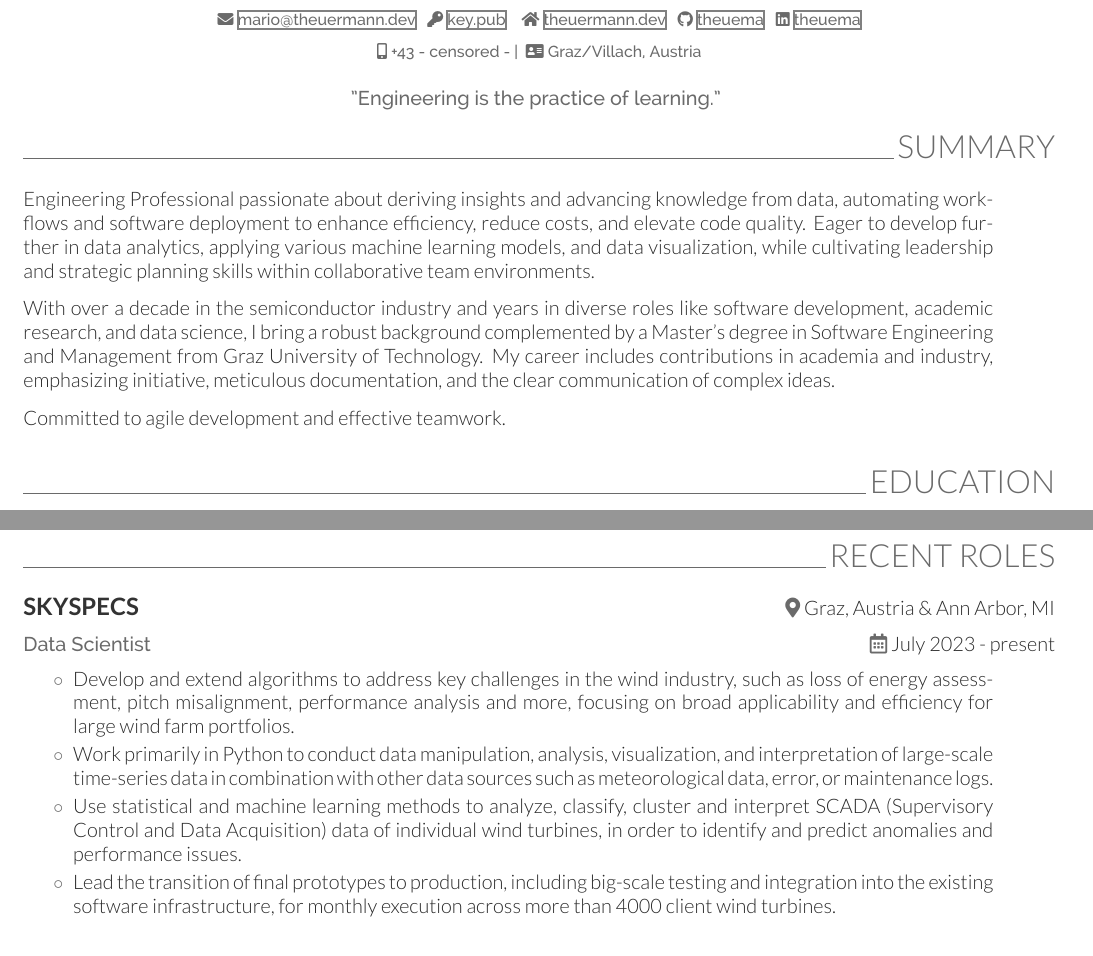
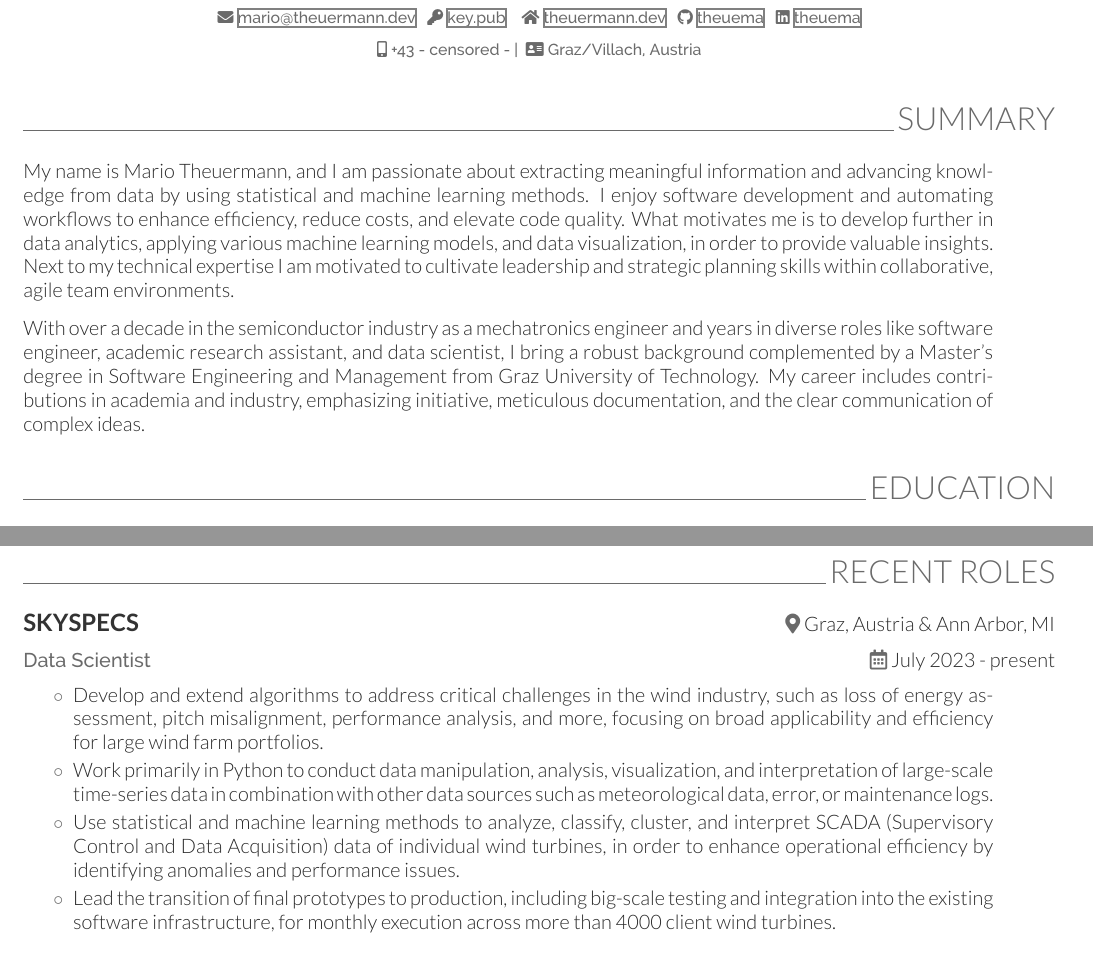
Before and after one commit to theuema/Resume-CV, a LaTeX CV (resume.tex, which reads experiences/SkySpecs_2023-x.tex): two parts of pages 1 and 2 of 3, joined at a grey line, cut so that both start at the same text. Compiled offline with XeLaTeX.

Commit message:
update resume and last role experience

```diff
--- a/experiences/SkySpecs_2023-x.tex
+++ b/experiences/SkySpecs_2023-x.tex
@@ -2,8 +2,9 @@
 % SkySpecs Austria GmBH | Graz, Austria
 % Data Scientist | Jul 2023 – x
 \begin{tightemize}
-    \item Develop and extend algorithms to address key challenges in the wind industry, such as loss of energy assessment, pitch misalignment, performance analysis and more, focusing on broad applicability and efficiency for large wind farm portfolios.
+    \item Develop and extend algorithms to address critical challenges in the wind industry, such as loss of energy assessment, pitch misalignment, performance analysis, and more, focusing on broad applicability and efficiency for large wind farm portfolios.
     \item Work primarily in Python to conduct data manipulation, analysis, visualization, and interpretation of large-scale time-series data in combination with other data sources such as meteorological data, error, or maintenance logs.
-    \item Use statistical and machine learning methods to analyze, classify, cluster and interpret SCADA (Supervisory Control and Data Acquisition) data of individual wind turbines, in order to identify and predict anomalies and performance issues.
+    \item Use statistical and machine learning methods to analyze, classify, cluster, and interpret SCADA (Supervisory Control and Data Acquisition) data of individual wind turbines, in order to enhance operational efficiency by identifying anomalies and performance issues.
+    % enhance operational efficiency by addressing critical challenges such as energy loss assessment and performance analysis
     \item Lead the transition of final prototypes to production, including big-scale testing and integration into the existing software infrastructure, for monthly execution across more than 4000 client wind turbines.
 \end{tightemize}
--- a/resume.tex
+++ b/resume.tex
@@ -44,13 +44,13 @@
     %\sectionsep
     \onecolumnsectionheader{Summary}{R}
     \begin{onecolumncventry}[0.94]
-    Engineering Professional passionate about deriving insights and advancing knowledge from data, automating workflows and software deployment to enhance efficiency, reduce costs, and elevate code quality. Eager to develop further in data analytics, applying various machine learning models, and data visualization, while cultivating leadership and strategic planning skills within collaborative team environments.
+    My name is Mario Theuermann, and I am passionate about extracting meaningful information and advancing knowledge from data by using statistical and machine learning methods. I enjoy software development and automating workflows to enhance efficiency, reduce costs, and elevate code quality. What motivates me is to develop further in data analytics, applying various machine learning models, and data visualization, in order to provide valuable insights. Next to my technical expertise I am motivated to cultivate leadership and strategic planning skills within collaborative, agile team environments.
     \subsectionsep
 
-    With over a decade in the semiconductor industry and years in diverse roles like software development, academic research, and data science, I bring a robust background complemented by a Master’s degree in Software Engineering and Management from Graz University of Technology. My career includes contributions in academia and industry, emphasizing initiative, meticulous documentation, and the clear communication of complex ideas.
-    \subsectionsep
+    With over a decade in the semiconductor industry as a mechatronics engineer and years in diverse roles like software engineer, academic research assistant, and data scientist, I bring a robust background complemented by a Master’s degree in Software Engineering and Management from Graz University of Technology. My career includes contributions in academia and industry, emphasizing initiative, meticulous documentation, and the clear communication of complex ideas.
+    % \subsectionsep
 
-    \par Committed to agile development and effective teamwork.
+    % \par I am committed to agile development and effective teamwork!
 
     \end{onecolumncventry}
 
```
Also changed, not shown: img/preview_cv.png, img/preview_cv_two-column.png, img/preview_resume.png, resume.tex (2 more changed lines), 4 other files.
